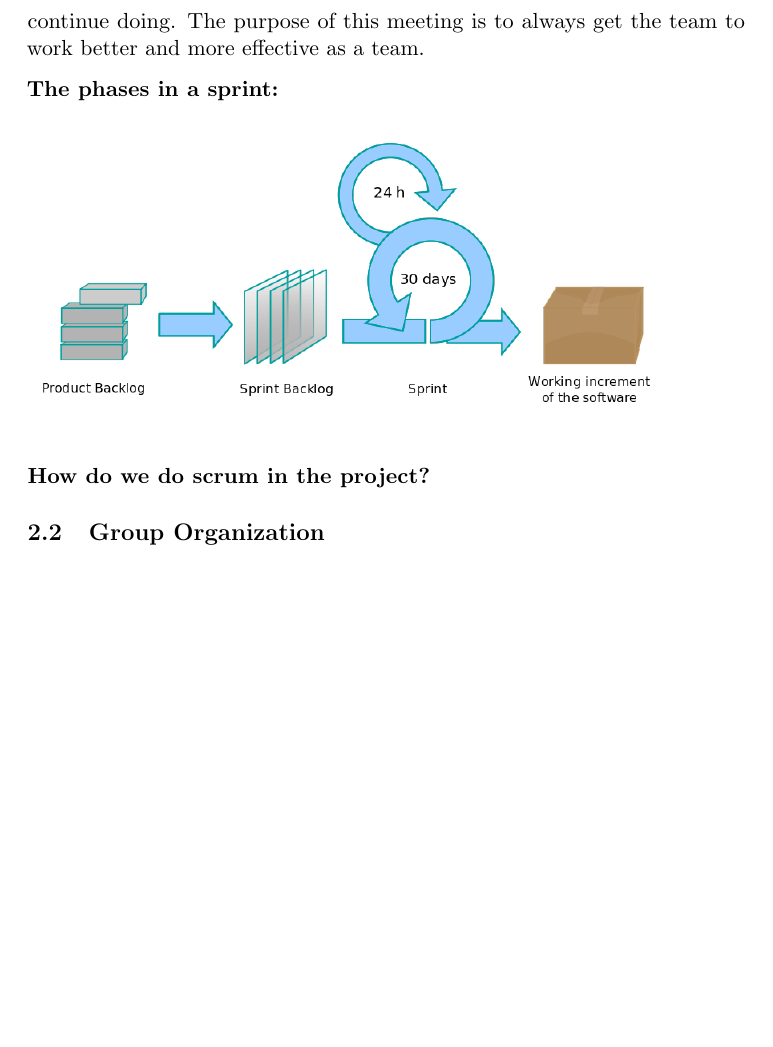
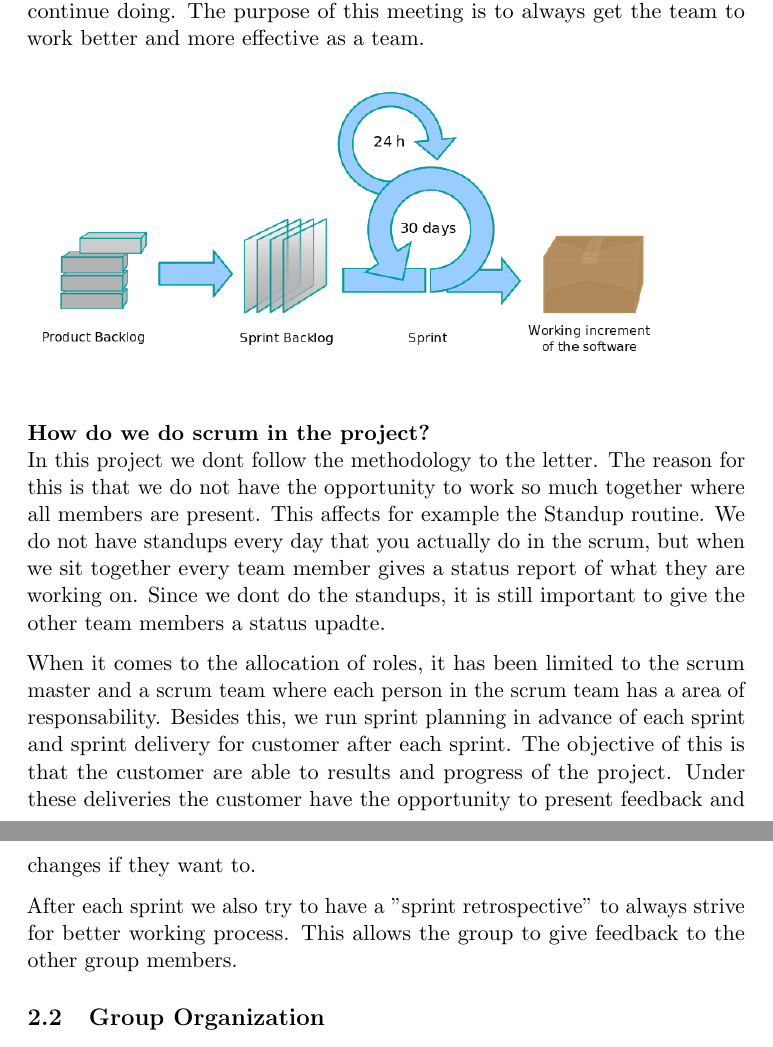
Before and after one commit to kpro-gr10/report, a LaTeX document (main.tex, which reads projectplanManagement/methodology.tex): part of page 11 of 60 before the commit and two parts of pages 11 and 12 of 61 after it, the two joined at a grey line, cut so that both start at the same text, the shorter picture padded with empty space. Compiled offline with pdfLaTeX.

Commit message:
Git added missing text

```diff
--- a/projectplanManagement/methodology.tex
+++ b/projectplanManagement/methodology.tex
@@ -74,13 +84,25 @@ In a sprint retrospective is a meeting after the sprint review where the members
 the team should start doing, stop doing and continue doing. The purpose of this meeting is to always
 get the team to work better and more effective as a team.
 
-{\bf The phases in a sprint: }
-
 \begin{figure}[!ht]
     \includegraphics[scale=0.4]{pictures/Scrumprocess.png}
 \end{figure}
 
-{\bf How do we do scrum in the project? }
+{\bf How do we do scrum in the project?} \\
+In this project we dont follow the methodology to the letter. The reason for this is that we do
+not have the opportunity to work so much together where all members are present. This affects
+for example the Standup routine. We do not have standups every day that you actually do in the scrum,
+but when we sit together every team member gives a status report of what they are working on. Since
+we dont do the standups, it is still important to give the other team members a status upadte.
 
+When it comes to the allocation of roles, it has been limited to the scrum master and a scrum
+team where each person in the scrum team has a area of responsability. Besides this, we run sprint
+planning in advance of each sprint and sprint delivery for customer
+after each sprint. The objective of this is that the customer are able to results and progress of
+the project. Under these deliveries the customer have the opportunity to present feedback and changes
+if they want to.
+
+After each sprint we also try to have a "sprint retrospective" to always strive for better working
+process. This allows the group to give feedback to the other group members.
 
 %http://en.wikipedia.org/wiki/Agile_software_development
```
Also changed, not shown: preliminaryStudies/methodology.tex (+6 -17 lines), references.tex (added, +4 -0 lines), projectplanManagement/methodology.tex (16 more changed lines).
